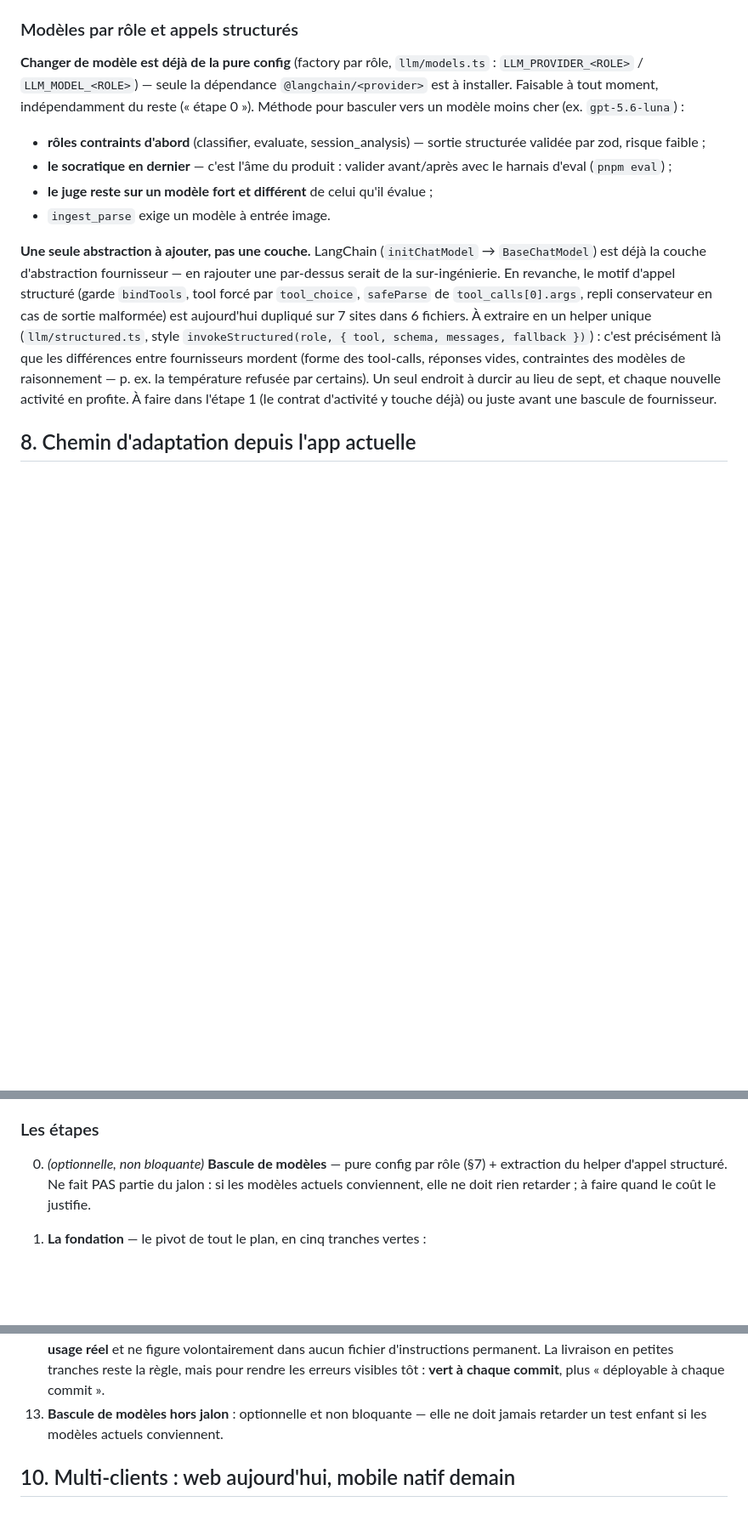
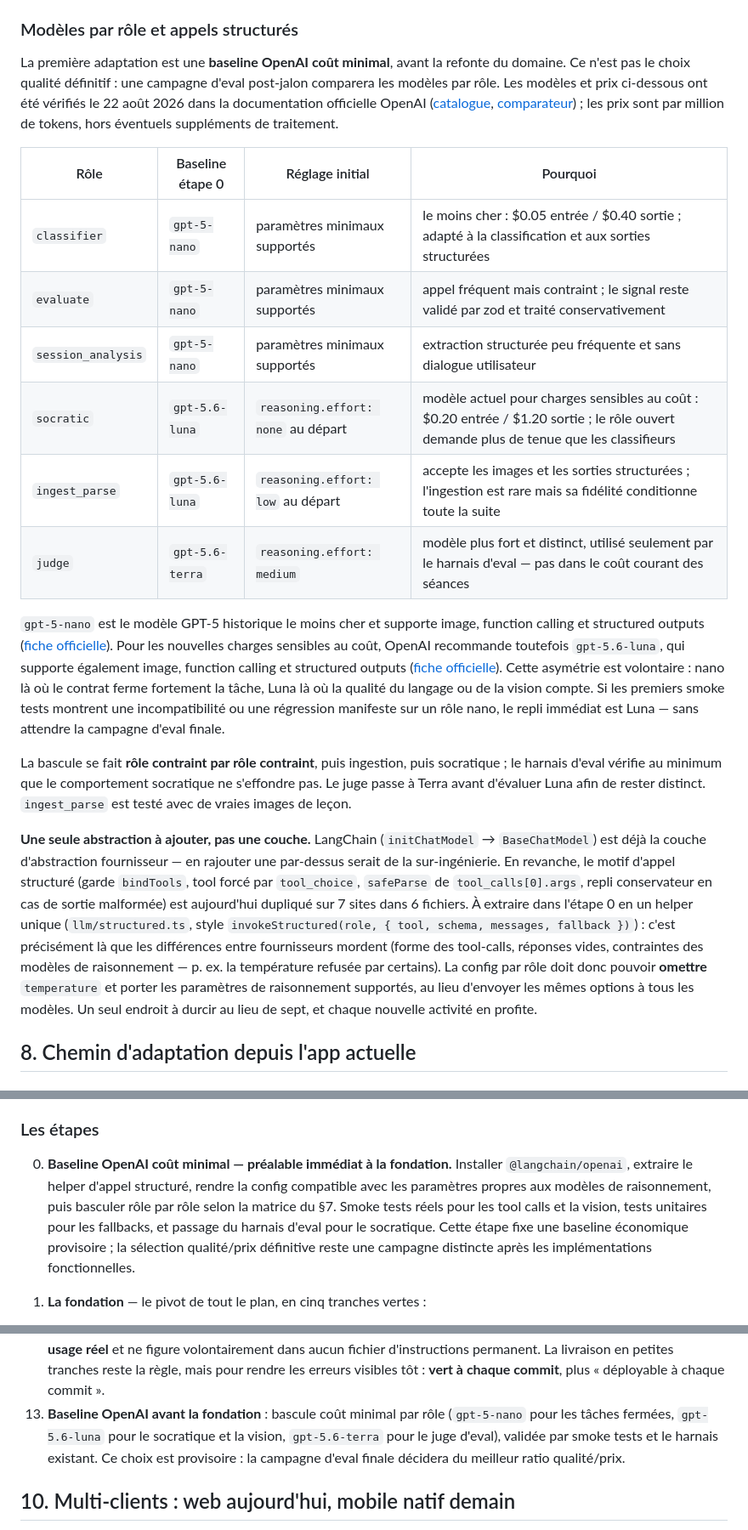
Before and after one commit to KajanSiva/tuteur-ia, a Markdown page: docs/vision-tutorat-par-matiere.md, 3 parts joined by grey strips. Shown at 85% size. GitHub-like rendering; blank space fills up the shorter version.

Commit message:
Define cost-first OpenAI model baseline

```diff
--- a/docs/vision-tutorat-par-matiere.md
+++ b/docs/vision-tutorat-par-matiere.md
@@ -348,18 +348,39 @@ LessonConcept ───┘         ↑     ↑
 
 ### Modèles par rôle et appels structurés
 
-**Changer de modèle est déjà de la pure config** (factory par rôle,
-`llm/models.ts` : `LLM_PROVIDER_<ROLE>` / `LLM_MODEL_<ROLE>`) — seule la
-dépendance `@langchain/<provider>` est à installer. Faisable à tout moment,
-indépendamment du reste (« étape 0 »). Méthode pour basculer vers un modèle
-moins cher (ex. `gpt-5.6-luna`) :
+La première adaptation est une **baseline OpenAI coût minimal**, avant la
+refonte du domaine. Ce n'est pas le choix qualité définitif : une campagne
+d'eval post-jalon comparera les modèles par rôle. Les modèles et prix
+ci-dessous ont été vérifiés le 22 août 2026 dans la documentation officielle
+OpenAI ([catalogue](https://developers.openai.com/api/docs/models),
+[comparateur](https://developers.openai.com/api/docs/models/compare)) ; les
+prix sont par million de tokens, hors éventuels suppléments de traitement.
 
-- **rôles contraints d'abord** (classifier, evaluate, session_analysis) —
-  sortie structurée validée par zod, risque faible ;
-- **le socratique en dernier** — c'est l'âme du produit : valider avant/après
-  avec le harnais d'eval (`pnpm eval`) ;
-- **le juge reste sur un modèle fort et différent** de celui qu'il évalue ;
-- `ingest_parse` exige un modèle à entrée image.
+| Rôle | Baseline étape 0 | Réglage initial | Pourquoi |
+|---|---|---|---|
+| `classifier` | `gpt-5-nano` | paramètres minimaux supportés | le moins cher : $0.05 entrée / $0.40 sortie ; adapté à la classification et aux sorties structurées |
+| `evaluate` | `gpt-5-nano` | paramètres minimaux supportés | appel fréquent mais contraint ; le signal reste validé par zod et traité conservativement |
+| `session_analysis` | `gpt-5-nano` | paramètres minimaux supportés | extraction structurée peu fréquente et sans dialogue utilisateur |
+| `socratic` | `gpt-5.6-luna` | `reasoning.effort: none` au départ | modèle actuel pour charges sensibles au coût : $0.20 entrée / $1.20 sortie ; le rôle ouvert demande plus de tenue que les classifieurs |
+| `ingest_parse` | `gpt-5.6-luna` | `reasoning.effort: low` au départ | accepte les images et les sorties structurées ; l'ingestion est rare mais sa fidélité conditionne toute la suite |
+| `judge` | `gpt-5.6-terra` | `reasoning.effort: medium` | modèle plus fort et distinct, utilisé seulement par le harnais d'eval — pas dans le coût courant des séances |
+
+`gpt-5-nano` est le modèle GPT-5 historique le moins cher et supporte image,
+function calling et structured outputs
+([fiche officielle](https://developers.openai.com/api/docs/models/gpt-5-nano)).
+Pour les nouvelles charges sensibles au coût, OpenAI recommande toutefois
+`gpt-5.6-luna`, qui supporte également image, function calling et structured
+outputs
+([fiche officielle](https://developers.openai.com/api/docs/models/gpt-5.6-luna)).
+Cette asymétrie est volontaire : nano là où le contrat ferme fortement la
+tâche, Luna là où la qualité du langage ou de la vision compte. Si les premiers
+smoke tests montrent une incompatibilité ou une régression manifeste sur un
+rôle nano, le repli immédiat est Luna — sans attendre la campagne d'eval finale.
+
+La bascule se fait **rôle contraint par rôle contraint**, puis ingestion, puis
+socratique ; le harnais d'eval vérifie au minimum que le comportement
+socratique ne s'effondre pas. Le juge passe à Terra avant d'évaluer Luna afin
+de rester distinct. `ingest_parse` est testé avec de vraies images de leçon.
 
 **Une seule abstraction à ajouter, pas une couche.** LangChain
 (`initChatModel` → `BaseChatModel`) est déjà la couche d'abstraction
@@ -367,13 +388,14 @@ fournisseur — en rajouter une par-dessus serait de la sur-ingénierie. En
 revanche, le motif d'appel structuré (garde `bindTools`, tool forcé par
 `tool_choice`, `safeParse` de `tool_calls[0].args`, repli conservateur en cas
 de sortie malformée) est aujourd'hui dupliqué sur 7 sites dans 6 fichiers.
-À extraire en un helper unique (`llm/structured.ts`, style
+À extraire dans l'étape 0 en un helper unique (`llm/structured.ts`, style
 `invokeStructured(role, { tool, schema, messages, fallback })`) : c'est
 précisément là que les différences entre fournisseurs mordent (forme des
 tool-calls, réponses vides, contraintes des modèles de raisonnement — p. ex.
-la température refusée par certains). Un seul endroit à durcir au lieu de
-sept, et chaque nouvelle activité en profite. À faire dans l'étape 1 (le
-contrat d'activité y touche déjà) ou juste avant une bascule de fournisseur.
+la température refusée par certains). La config par rôle doit donc pouvoir
+**omettre** `temperature` et porter les paramètres de raisonnement supportés,
+au lieu d'envoyer les mêmes options à tous les modèles. Un seul endroit à
+durcir au lieu de sept, et chaque nouvelle activité en profite.
 
 ## 8. Chemin d'adaptation depuis l'app actuelle
 
@@ -414,10 +436,14 @@ remplace « déployable à chaque commit ».
 
 ### Les étapes
 
-0. *(optionnelle, non bloquante)* **Bascule de modèles** — pure config par
-   rôle (§7) + extraction du helper d'appel structuré. Ne fait PAS partie du
-   jalon : si les modèles actuels conviennent, elle ne doit rien retarder ;
-   à faire quand le coût le justifie.
+0. **Baseline OpenAI coût minimal — préalable immédiat à la fondation.**
+   Installer `@langchain/openai`, extraire le helper d'appel structuré, rendre
+   la config compatible avec les paramètres propres aux modèles de
+   raisonnement, puis basculer rôle par rôle selon la matrice du §7. Smoke
+   tests réels pour les tool calls et la vision, tests unitaires pour les
+   fallbacks, et passage du harnais d'eval pour le socratique. Cette étape fixe
+   une baseline économique provisoire ; la sélection qualité/prix définitive
+   reste une campagne distincte après les implémentations fonctionnelles.
 1. **La fondation** — le pivot de tout le plan, en cinq tranches vertes :
    1. **Schéma cible + repositories et politique mémoire portés dessus.**
       `LessonConcept` (l'ancien `Concept`, renommé pour ce qu'il est),
@@ -548,8 +575,11 @@ seule règle qui compte : jamais deux tranches en vol en même temps.
     livraison en petites tranches reste la règle, mais pour rendre les erreurs
     visibles tôt : **vert à chaque commit**, plus « déployable à chaque
     commit ».
-13. **Bascule de modèles hors jalon** : optionnelle et non bloquante — elle ne
-    doit jamais retarder un test enfant si les modèles actuels conviennent.
+13. **Baseline OpenAI avant la fondation** : bascule coût minimal par rôle
+    (`gpt-5-nano` pour les tâches fermées, `gpt-5.6-luna` pour le socratique et
+    la vision, `gpt-5.6-terra` pour le juge d'eval), validée par smoke tests et
+    le harnais existant. Ce choix est provisoire : la campagne d'eval finale
+    décidera du meilleur ratio qualité/prix.
 
 ## 10. Multi-clients : web aujourd'hui, mobile natif demain
 
```
Also changed, not shown: other parts of docs/vision-tutorat-par-matiere.md (+3 -2 lines).
